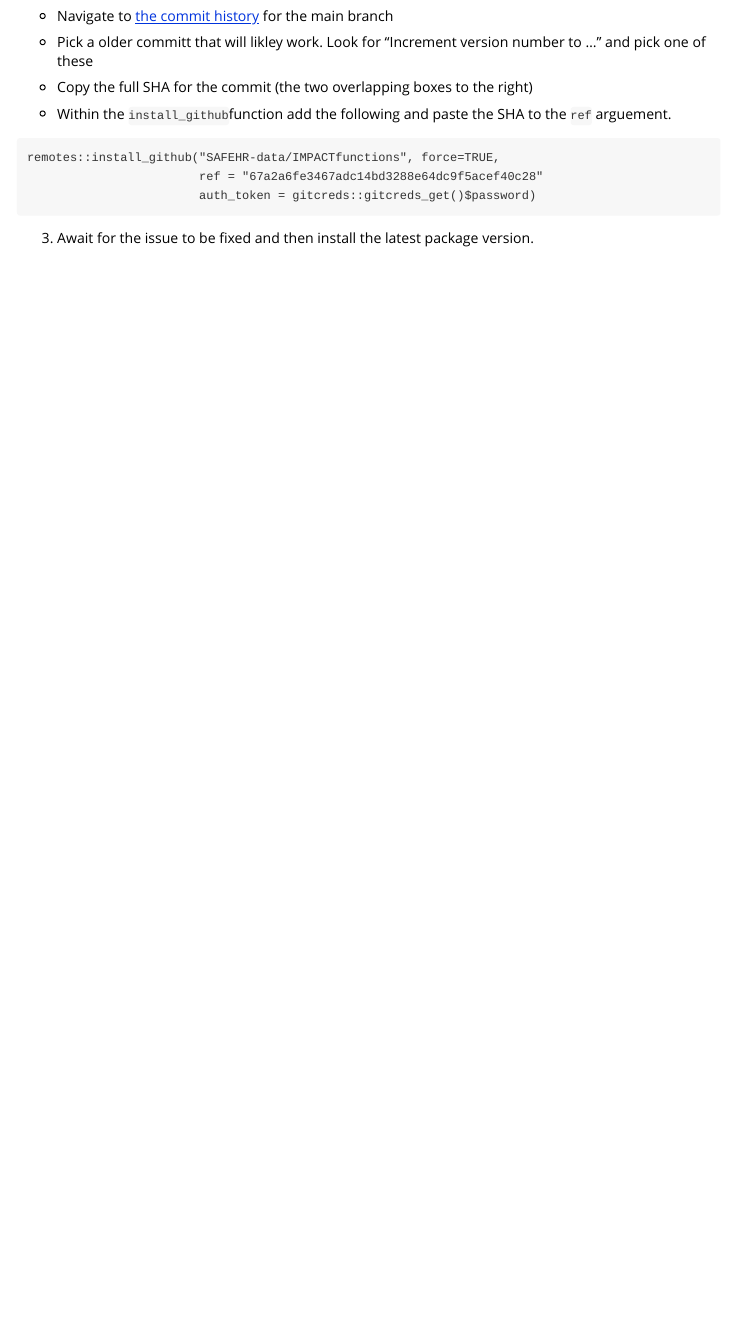
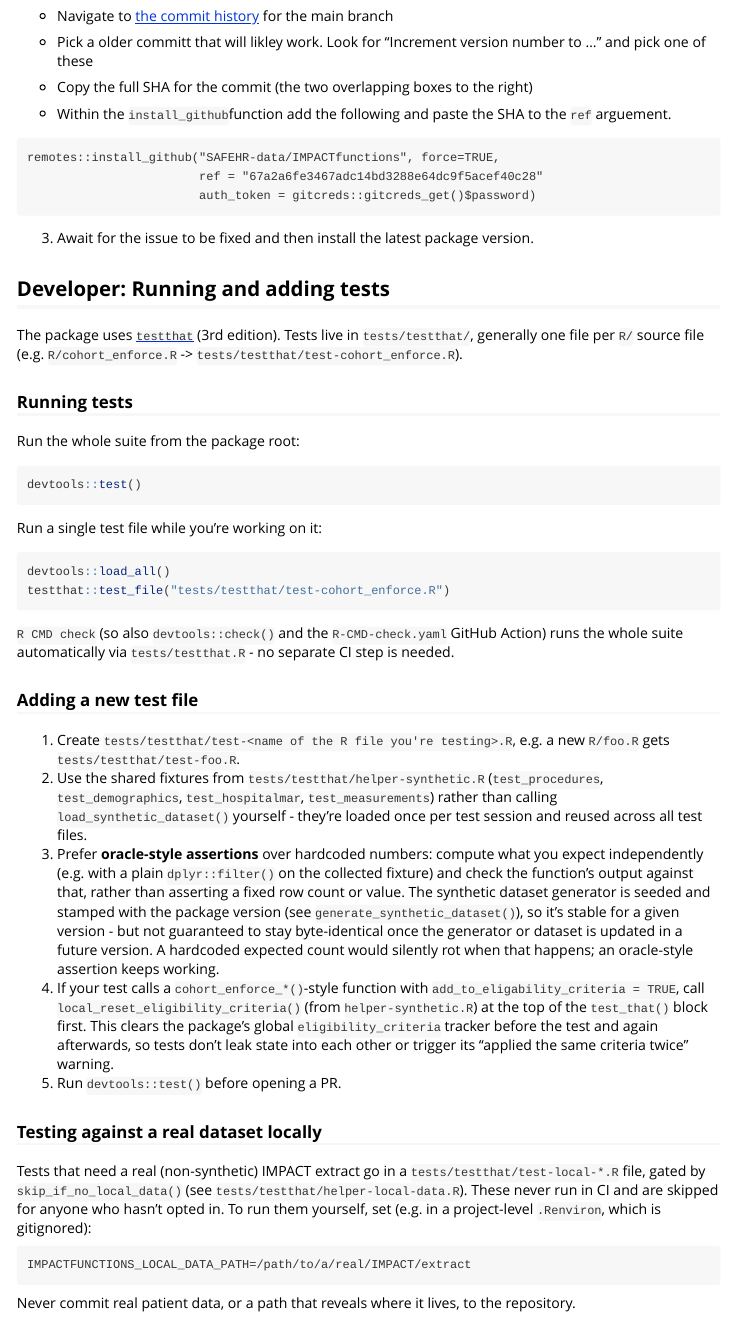
Before and after one commit to SAFEHR-data/IMPACTfunctions, an R Markdown document (vignettes/FAQ.Rmd): the page in a window 1100 px wide, from 1290 px down. Rendered offline with R 4.5, knitr and Pandoc, with nearby package versions.

Commit message:
Add testthat suite for cohort_enforce_*() and synthetic-data reproducibility
Add a testthat (3rd edition) test suite starting with the cohort_enforce_*()
family, using oracle-style assertions against the package's synthetic
dataset rather than hardcoded values, so tests stay valid across dataset
regenerations and remain robust to a future higher-fidelity synthetic
dataset.

To make this reliable, generate_synthetic_dataset() is now seeded and
load_synthetic_dataset() stamps the cache with the package version so it
auto-regenerates on a version bump instead of silently reusing stale data.

Also adds an opt-in tests/testthat/test-local-*.R pattern, gated by
IMPACTFUNCTIONS_LOCAL_DATA_PATH, for developers to run the same checks
against a real dataset locally without it ever running in CI, and documents
both workflows in a new FAQ.md Developer section.

Co-Authored-By: Claude Sonnet 5 <noreply@anthropic.com>

````diff
--- a/vignettes/FAQ.Rmd
+++ b/vignettes/FAQ.Rmd
@@ -74,3 +74,42 @@
 ```
 
 3. Await for the issue to be fixed and then install the latest package version.
+
+## Developer: Running and adding tests
+
+The package uses [`testthat`](https://testthat.r-lib.org/) (3rd edition). Tests live in `tests/testthat/`, generally one file per `R/` source file (e.g. `R/cohort_enforce.R` -> `tests/testthat/test-cohort_enforce.R`).
+
+### Running tests
+
+Run the whole suite from the package root:
+
+```{r, eval=FALSE}
+devtools::test()
+```
+
+Run a single test file while you're working on it:
+
+```{r, eval=FALSE}
+devtools::load_all()
+testthat::test_file("tests/testthat/test-cohort_enforce.R")
+```
+
+`R CMD check` (so also `devtools::check()` and the `R-CMD-check.yaml` GitHub Action) runs the whole suite automatically via `tests/testthat.R` - no separate CI step is needed.
+
+### Adding a new test file
+
+1. Create `tests/testthat/test-<name of the R file you're testing>.R`, e.g. a new `R/foo.R` gets `tests/testthat/test-foo.R`.
+2. Use the shared fixtures from `tests/testthat/helper-synthetic.R` (`test_procedures`, `test_demographics`, `test_hospitalmar`, `test_measurements`) rather than calling `load_synthetic_dataset()` yourself - they're loaded once per test session and reused across all test files.
+3. Prefer **oracle-style assertions** over hardcoded numbers: compute what you expect independently (e.g. with a plain `dplyr::filter()` on the collected fixture) and check the function's output against that, rather than asserting a fixed row count or value. The synthetic dataset generator is seeded and stamped with the package version (see `generate_synthetic_dataset()`), so it's stable for a given version - but not guaranteed to stay byte-identical once the generator or dataset is updated in a future version. A hardcoded expected count would silently rot when that happens; an oracle-style assertion keeps working.
+4. If your test calls a `cohort_enforce_*()`-style function with `add_to_eligability_criteria = TRUE`, call `local_reset_eligibility_criteria()` (from `helper-synthetic.R`) at the top of the `test_that()` block first. This clears the package's global `eligibility_criteria` tracker before the test and again afterwards, so tests don't leak state into each other or trigger its "applied the same criteria twice" warning.
+5. Run `devtools::test()` before opening a PR.
+
+### Testing against a real dataset locally
+
+Tests that need a real (non-synthetic) IMPACT extract go in a `tests/testthat/test-local-*.R` file, gated by `skip_if_no_local_data()` (see `tests/testthat/helper-local-data.R`). These never run in CI and are skipped for anyone who hasn't opted in. To run them yourself, set (e.g. in a project-level `.Renviron`, which is gitignored):
+
+```
+IMPACTFUNCTIONS_LOCAL_DATA_PATH=/path/to/a/real/IMPACT/extract
+```
+
+Never commit real patient data, or a path that reveals where it lives, to the repository.
````
Also changed, not shown: R/generate_synthetic_dataset.R (+9 -0 lines), R/load_synthetic_dataset.R (+17 -5 lines), 9 other files.
